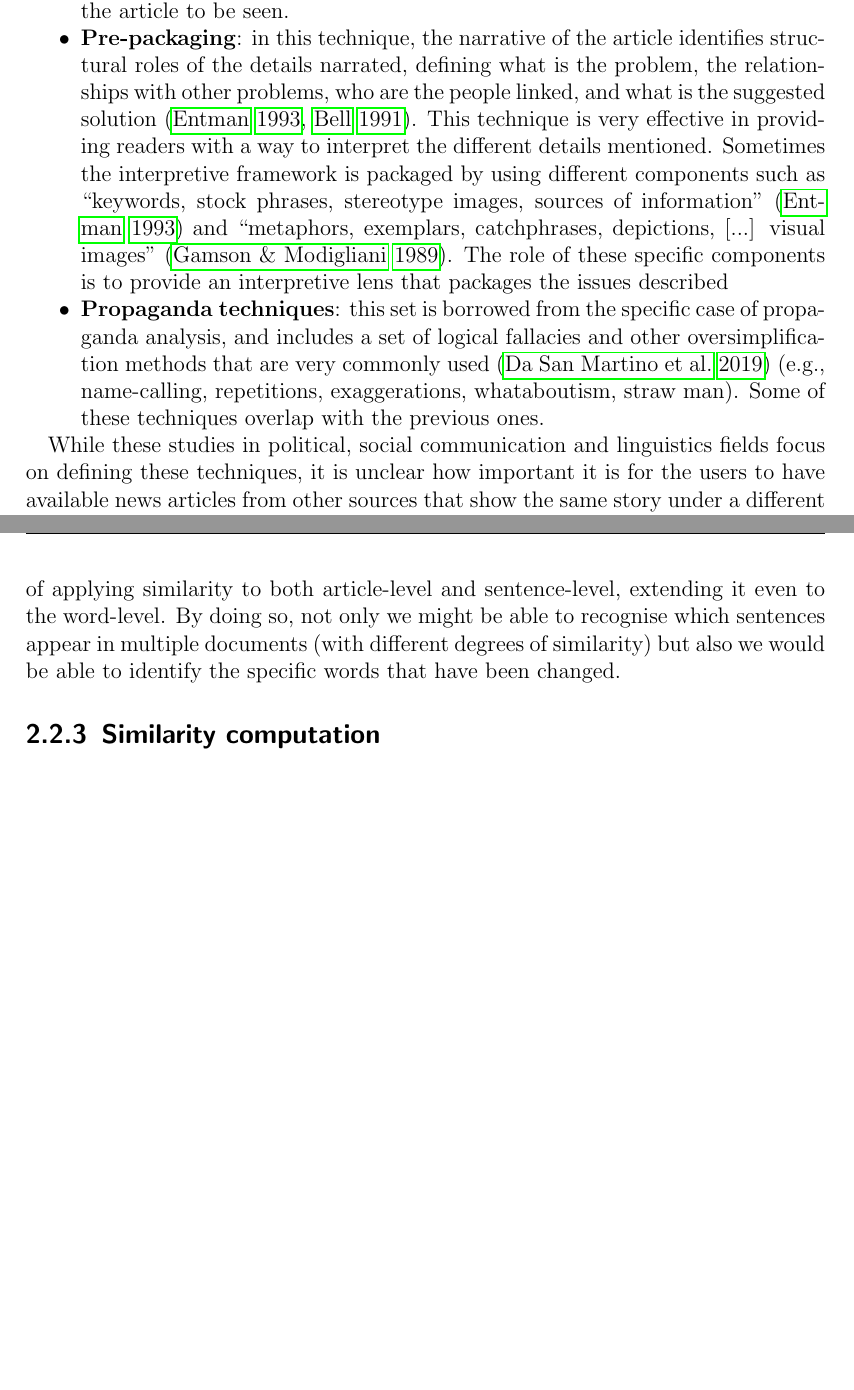
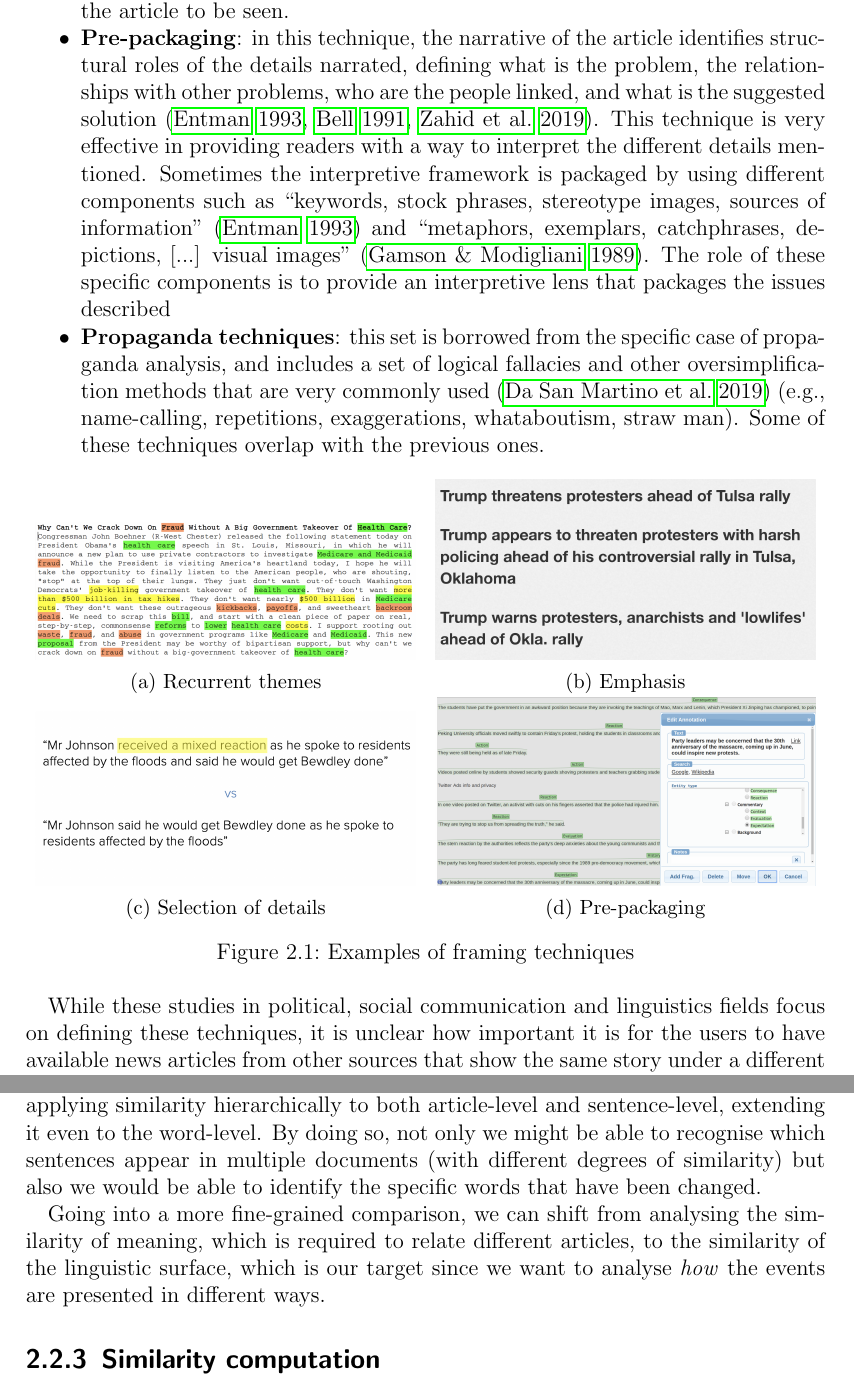
Before and after one commit to MartinoMensio/phd-upgrade-report, a LaTeX thesis (main.tex, which reads chapters/02_literature.tex): two parts of pages 11 and 15 of 48 before the commit and two parts of pages 10 and 14 of 47 after it, joined at a grey line, cut so that both start at the same text, the shorter picture padded with empty space. Compiled offline with pdfLaTeX.

Commit message:
cleanup document and figures

```diff
--- a/chapters/02_literature.tex
+++ b/chapters/02_literature.tex
@@ -130,7 +130,7 @@ From the literature, many works describe and categorise framing techniques that
     This technique requires a knowledge external to the article to be seen.
 
 
-    \item \textbf{Pre-packaging}: in this technique, the narrative of the article identifies structural roles of the details narrated, defining what is the problem, the relationships with other problems, who are the people linked, and what is the suggested solution~\cite{entman1993framing,bell1991language}.
+    \item \textbf{Pre-packaging}: in this technique, the narrative of the article identifies structural roles of the details narrated, defining what is the problem, the relationships with other problems, who are the people linked, and what is the suggested solution~\cite{entman1993framing,bell1991language,zahid2019towards}.
     This technique is very effective in providing readers with a way to interpret the different details mentioned.
     Sometimes the interpretive framework is packaged by using different components such as ``keywords, stock phrases, stereotype images, sources of information''~\cite{entman1993framing} and ``metaphors, exemplars, catchphrases, depictions, [...] visual images''~\cite{gamson1989media}.
     The role of these specific components is to provide an interpretive lens that packages the issues described
@@ -144,6 +144,35 @@ From the literature, many works describe and categorise framing techniques that
 % - framing and epistemological bias: https://www.aclweb.org/anthology/P13-1162.pdf framing bias is realized by subjective words or phrases linked with a particular point of view. Epistemological bias, is related to linguistic features that subtly (often via presupposition) focus on the believability of a proposition
 
 
+\begin{figure}[!htb]
+\begin{subfigure}{.5\textwidth}
+  \centering
+  \includegraphics[width=.95\linewidth]{figures/themes.png}
+  \caption{Recurrent themes}
+  \label{fig:sfig1}
+\end{subfigure}%
+\begin{subfigure}{.5\textwidth}
+  \centering
+  \includegraphics[width=.95\linewidth]{figures/emphasis.png}
+  \caption{Emphasis}
+  \label{fig:sfig2}
+\end{subfigure}
+\begin{subfigure}{.5\textwidth}
+  \centering
+  \includegraphics[width=.95\linewidth]{figures/selection_details.png}
+  \caption{Selection of details}
+  \label{fig:sfig1}
+\end{subfigure}%
+\begin{subfigure}{.5\textwidth}
+  \centering
+  \includegraphics[width=.95\linewidth]{figures/prepackaging.png}
+  \caption{Pre-packaging}
+  % http://ceur-ws.org/Vol-2342/paper9.pdf
+  \label{fig:sfig2}
+\end{subfigure}
+\caption{Examples of framing techniques}
+\label{fig:fig}
+\end{figure}
 
 % lift RQ1.1: cross-article signals
 While these studies in political, social communication and linguistics fields focus on defining these techniques, it is unclear how important it is for the users to have available news articles from other sources that show the same story under a different perspective.
@@ -386,7 +415,9 @@ In one recent work~\cite{bountouridis2018explaining}, groups of similar articles
 %is good for getting relationships between paragraphs and documents. Corroboration and omission
 % \begin{added}
-We aim to use this idea of applying similarity to both article-level and sentence-level, extending it even to the word-level. By doing so,
-not only we might be able to recognise which sentences appear in multiple documents (with different degrees of similarity) but also we would be able to identify the specific words that have been changed.
+We aim to use this idea of applying similarity hierarchically to both article-level and sentence-level, extending it even to the word-level.
+By doing so, not only we might be able to recognise which sentences appear in multiple documents (with different degrees of similarity) but also we would be able to identify the specific words that have been changed.
+
+Going into a more fine-grained comparison, we can shift from analysing the similarity of meaning, which is required to relate different articles, to the similarity of the linguistic surface, which is our target since we want to analyse \emph{how} the events are presented in different ways.
 
 
 
--- a/main.tex
+++ b/main.tex
@@ -15,6 +15,11 @@
 \usepackage[a4paper,width=150mm,top=25mm,bottom=25mm,bindingoffset=6mm]{geometry}
 \usepackage{fancyhdr}
 \pagestyle{fancy} % adding header to pages
+% https://en.wikibooks.org/wiki/LaTeX/Customizing_Page_Headers_and_Footers
+\fancyhf{}
+\lhead{\thesection} %\rightmark
+\rhead{\leftmark}
+\cfoot{\thepage}
 \newsavebox{\largestimage} % for the title_page
 \usepackage{enumitem}
 \setlist[itemize,enumerate,description]{noitemsep,nolistsep} % big emptiness around lists is ugly
```
Also changed, not shown: chapters/04_proposal.tex (+2 -2 lines), chapters/05_timeline.tex (+6 -8 lines), references.bib (+8 -0 lines), figures/dendrogram.png, figures/dendrogram_old.png (added), figures/emphasis.png (added), figures/lyra.pdf, figures/lyra_old.pdf (added), figures/prepackaging.png (added), figures/selection_details.png (added), figures/themes.png (added), chapters/02_literature.tex (8 more changed lines), main.tex (2 more changed lines).
